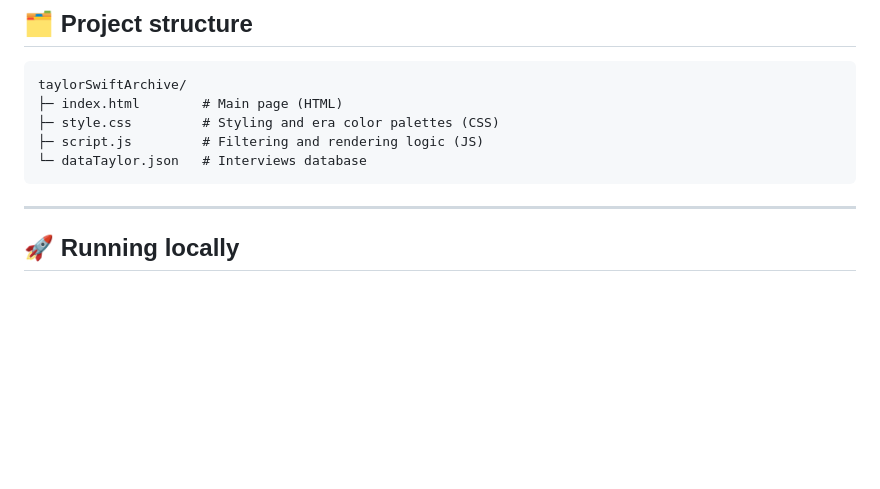
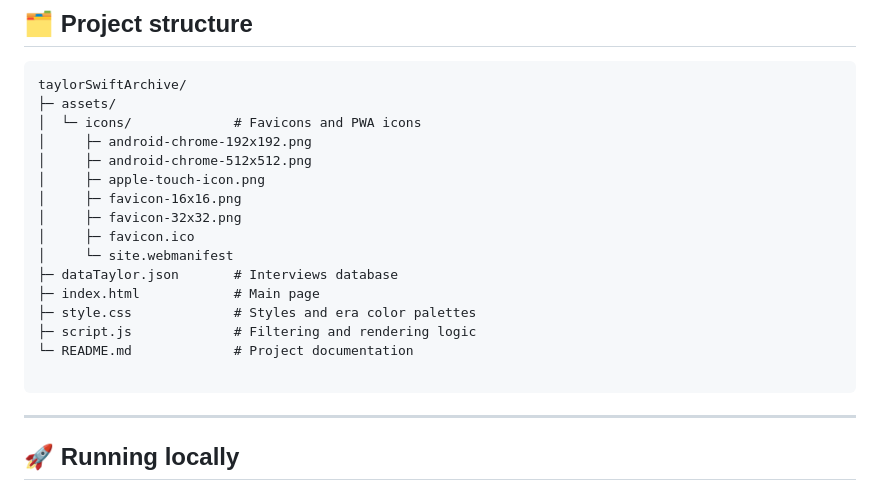
Before and after one commit to Alonsojrr14/taylorSwiftArchive, a Markdown page: README.md, the part around the change. Rendered like a GitHub page; blank space fills up the shorter version.

Commit message:
feat: readme update

````diff
--- a/README.md
+++ b/README.md
@@ -22,10 +22,21 @@ Browse and filter by **era**, **type of content**, or **interviewer**. Each era
 
 ```
 taylorSwiftArchive/
-├─ index.html        # Main page (HTML)
-├─ style.css         # Styling and era color palettes (CSS)
-├─ script.js         # Filtering and rendering logic (JS)
-└─ dataTaylor.json   # Interviews database
+├─ assets/
+│  └─ icons/             # Favicons and PWA icons
+│     ├─ android-chrome-192x192.png
+│     ├─ android-chrome-512x512.png
+│     ├─ apple-touch-icon.png
+│     ├─ favicon-16x16.png
+│     ├─ favicon-32x32.png
+│     ├─ favicon.ico
+│     └─ site.webmanifest
+├─ dataTaylor.json       # Interviews database
+├─ index.html            # Main page
+├─ style.css             # Styles and era color palettes
+├─ script.js             # Filtering and rendering logic
+└─ README.md             # Project documentation
+
 ```
 
 ---
````
